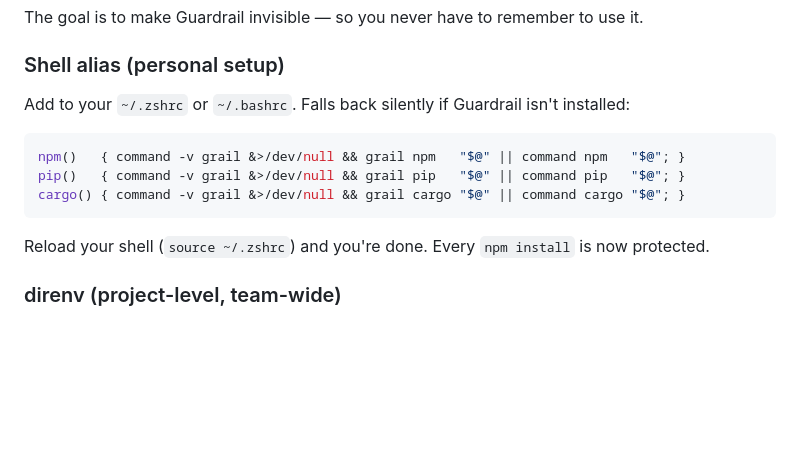
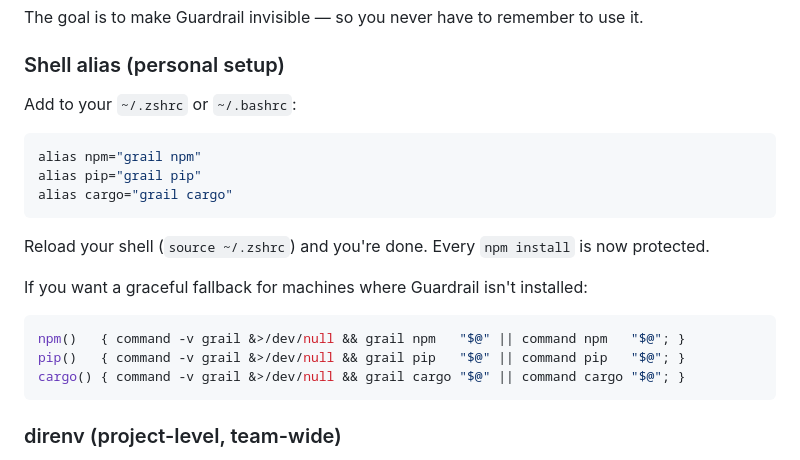
Before and after one commit to ChengaDev/guardrail, a Markdown page: README.md, the part around the change. Drawn GitHub-style; blank space fills up the shorter version.

Commit message:
docs: lead with simple alias, move fallback function to secondary option

````diff
--- a/README.md
+++ b/README.md
@@ -119,15 +119,23 @@ The goal is to make Guardrail invisible — so you never have to remember to use
 
 ### Shell alias (personal setup)
 
-Add to your `~/.zshrc` or `~/.bashrc`. Falls back silently if Guardrail isn't installed:
+Add to your `~/.zshrc` or `~/.bashrc`:
+
+```bash
+alias npm="grail npm"
+alias pip="grail pip"
+alias cargo="grail cargo"
+```
+
+Reload your shell (`source ~/.zshrc`) and you're done. Every `npm install` is now protected.
+
+If you want a graceful fallback for machines where Guardrail isn't installed:
 
 ```bash
 npm()   { command -v grail &>/dev/null && grail npm   "$@" || command npm   "$@"; }
 pip()   { command -v grail &>/dev/null && grail pip   "$@" || command pip   "$@"; }
 cargo() { command -v grail &>/dev/null && grail cargo "$@" || command cargo "$@"; }
 ```
-
-Reload your shell (`source ~/.zshrc`) and you're done. Every `npm install` is now protected.
 
 ### direnv (project-level, team-wide)
 
````
